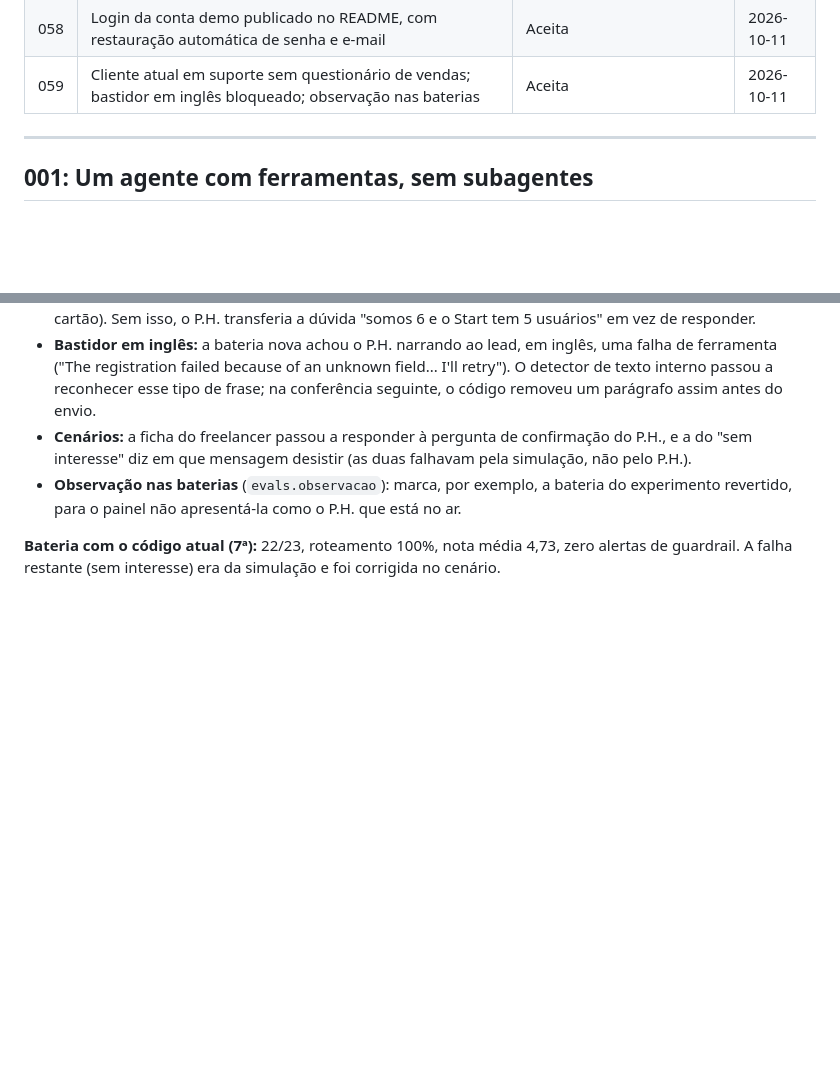
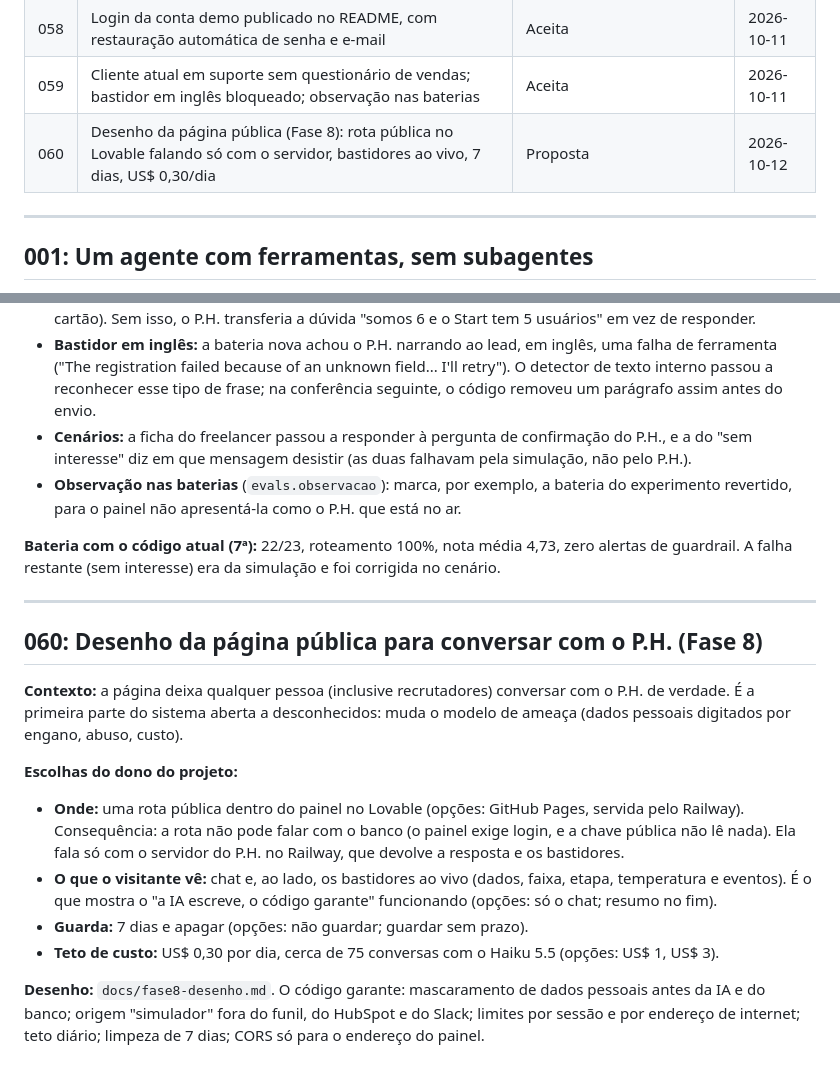
Before and after one commit to michelxxx2323/brax-sdr-agent, a Markdown page: docs/decisoes.md, 2 parts joined by grey strips. Rendered like a GitHub page; blank space fills up the shorter version.

Commit message:
Fase 8: desenho da página pública (decisão 060, proposta)
Co-Authored-By: Claude Opus 5.5 <noreply@anthropic.com>

```diff
--- a/docs/decisoes.md
+++ b/docs/decisoes.md
@@ -65,6 +65,7 @@
 | 057 | Etapa "Com vendedor": transferência acima de qualificado, no painel e no HubSpot | Aceita | 2026-10-11 |
 | 058 | Login da conta demo publicado no README, com restauração automática de senha e e-mail | Aceita | 2026-10-11 |
 | 059 | Cliente atual em suporte sem questionário de vendas; bastidor em inglês bloqueado; observação nas baterias | Aceita | 2026-10-11 |
+| 060 | Desenho da página pública (Fase 8): rota pública no Lovable falando só com o servidor, bastidores ao vivo, 7 dias, US$ 0,30/dia | Proposta | 2026-10-12 |
 
 ---
 
@@ -1359,3 +1360,23 @@ completo. A regra de seguir coletando dados depois da transferência (037) vale
 
 **Bateria com o código atual (7ª):** 22/23, roteamento 100%, nota média 4,73, zero alertas de guardrail. A falha
 restante (sem interesse) era da simulação e foi corrigida no cenário.
+
+---
+
+## 060: Desenho da página pública para conversar com o P.H. (Fase 8)
+
+**Contexto:** a página deixa qualquer pessoa (inclusive recrutadores) conversar com o P.H. de verdade. É a primeira
+parte do sistema aberta a desconhecidos: muda o modelo de ameaça (dados pessoais digitados por engano, abuso, custo).
+
+**Escolhas do dono do projeto:**
+- **Onde:** uma rota pública dentro do painel no Lovable (opções: GitHub Pages, servida pelo Railway). Consequência: a
+  rota não pode falar com o banco (o painel exige login, e a chave pública não lê nada). Ela fala só com o servidor do
+  P.H. no Railway, que devolve a resposta e os bastidores.
+- **O que o visitante vê:** chat e, ao lado, os bastidores ao vivo (dados, faixa, etapa, temperatura e eventos). É o
+  que mostra o "a IA escreve, o código garante" funcionando (opções: só o chat; resumo no fim).
+- **Guarda:** 7 dias e apagar (opções: não guardar; guardar sem prazo).
+- **Teto de custo:** US$ 0,30 por dia, cerca de 75 conversas com o Haiku 5.5 (opções: US$ 1, US$ 3).
+
+**Desenho:** `docs/fase8-desenho.md`. O código garante: mascaramento de dados pessoais antes da IA e do banco; origem
+"simulador" fora do funil, do HubSpot e do Slack; limites por sessão e por endereço de internet; teto diário; limpeza
+de 7 dias; CORS só para o endereço do painel.
```
Also changed, not shown: docs/fase8-desenho.md (added, +64 -0 lines).
